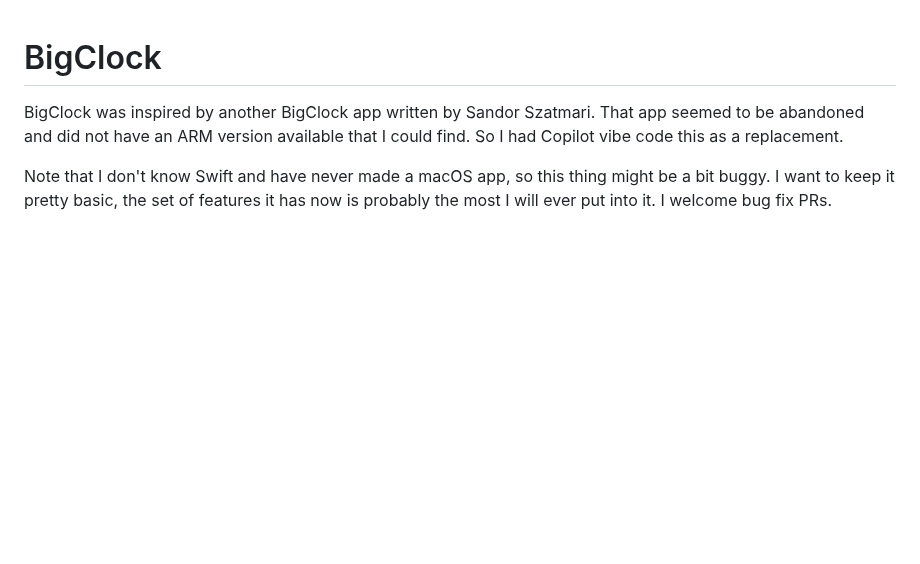
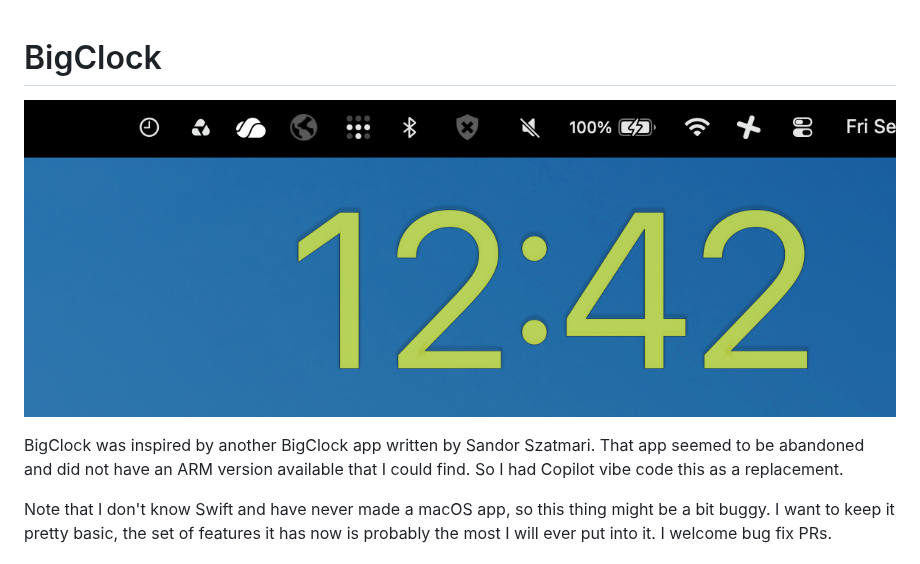
Before and after one commit to psybers/bigclock, a Markdown page: README.md, the part around the change. Drawn GitHub-style; pictures changed too: screenshot.png (added); blank space fills up the shorter version.

Commit message:
add screenshot to README

```diff
--- a/README.md
+++ b/README.md
@@ -1,4 +1,6 @@
 # BigClock
+
+![Screenshot of BigClock](screenshot.png)
 
 BigClock was inspired by another BigClock app written by Sandor Szatmari. That
 app seemed to be abandoned and did not have an ARM version available that I
```
